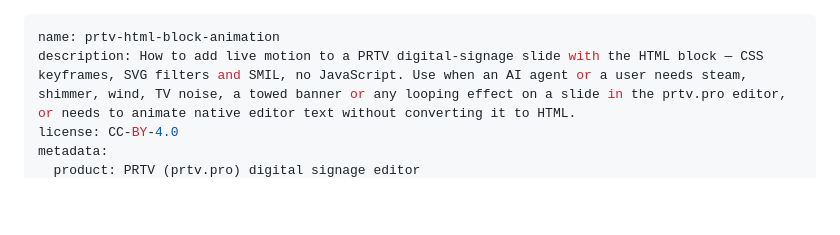
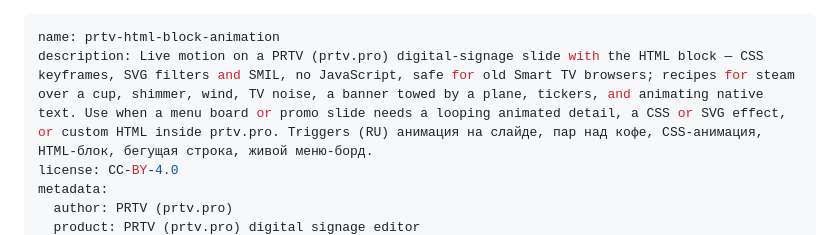
Before and after one commit to prtvbiz-design/prtv-skills, a Markdown page: prtv-html-block-animation/SKILL.md, the part around one of its changes. GitHub-like rendering; blank space fills up the shorter version.

Commit message:
prtv-html-block-animation: trigger-rich description, v1.1

```diff
--- a/prtv-html-block-animation/SKILL.md
+++ b/prtv-html-block-animation/SKILL.md
@@ -1,6 +1,7 @@
 ---
 name: prtv-html-block-animation
-description: How to add live motion to a PRTV digital-signage slide with the HTML block — CSS keyframes, SVG filters and SMIL, no JavaScript. Use when an AI agent or a user needs steam, shimmer, wind, TV noise, a towed banner or any looping effect on a slide in the prtv.pro editor, or needs to animate native editor text without converting it to HTML.
+description: Live motion on a PRTV (prtv.pro) digital-signage slide with the HTML block — CSS keyframes, SVG filters and SMIL, no JavaScript, safe for old Smart TV browsers; recipes for steam over a cup, shimmer, wind, TV noise, a banner towed by a plane, tickers, and animating native text. Use when a menu board or promo slide needs a looping animated detail, a CSS or SVG effect, or custom HTML inside prtv.pro. Triggers (RU) анимация на слайде, пар над кофе, CSS-анимация, HTML-блок, бегущая строка, живой меню-борд.
 license: CC-BY-4.0
 metadata:
+  author: PRTV (prtv.pro)
   product: PRTV (prtv.pro) digital signage editor
```
Also changed, not shown: other parts of prtv-html-block-animation/SKILL.md (+2 -2 lines), prtv-html-block-animation/SKILL.ru.md (+4 -3 lines).
